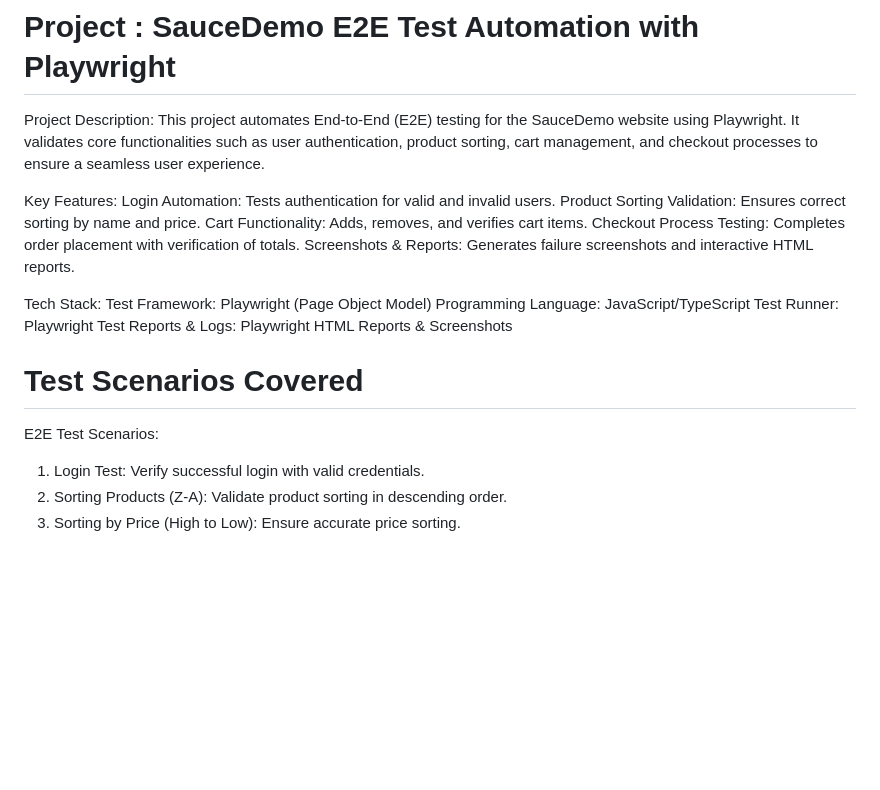
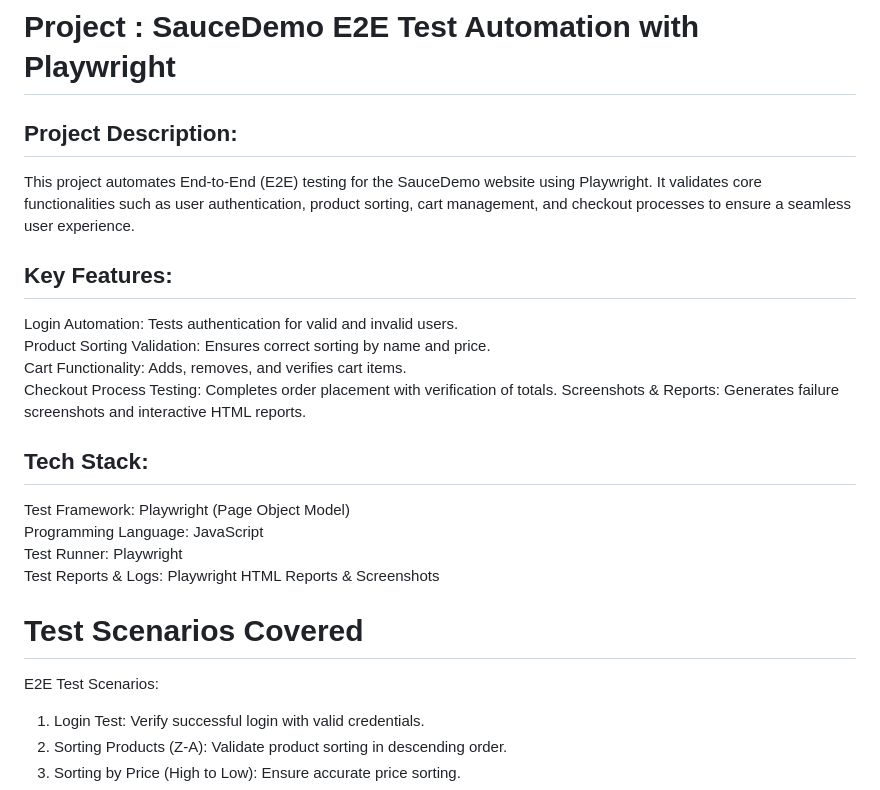
Before and after one commit to ShwetaM11/rtCamp_Assignment, a Markdown page: README.md, the part around one of its changes. Drawn GitHub-style; blank space fills up the shorter version.

```diff
--- a/README.md
+++ b/README.md
@@ -2,25 +2,24 @@
 
 # Project : SauceDemo E2E Test Automation with Playwright
 
-Project Description:
+## Project Description:
 This project automates End-to-End (E2E) testing for the SauceDemo website using Playwright. It validates core functionalities such as user authentication, product sorting, cart management, and checkout processes to ensure a seamless user experience.
 
-Key Features:
+## Key Features:
 Login Automation: Tests authentication for valid and invalid users.
 Product Sorting Validation: Ensures correct sorting by name and price.
 Cart Functionality: Adds, removes, and verifies cart items.
 Checkout Process Testing: Completes order placement with verification of totals. Screenshots & Reports: Generates failure screenshots and interactive HTML reports.
 
-Tech Stack:
+## Tech Stack:
 Test Framework: Playwright (Page Object Model)
-Programming Language: JavaScript/TypeScript
+Programming Language: JavaScript
 Test Runner: Playwright
 Test Reports & Logs: Playwright HTML Reports & Screenshots
 
 # Test Scenarios Covered
 
 E2E Test Scenarios:
-
 1. Login Test: Verify successful login with valid credentials.
 2. Sorting Products (Z-A): Validate product sorting in descending order.
 3. Sorting by Price (High to Low): Ensure accurate price sorting.
```
Also changed, not shown: other parts of README.md (+41 -44 lines).
